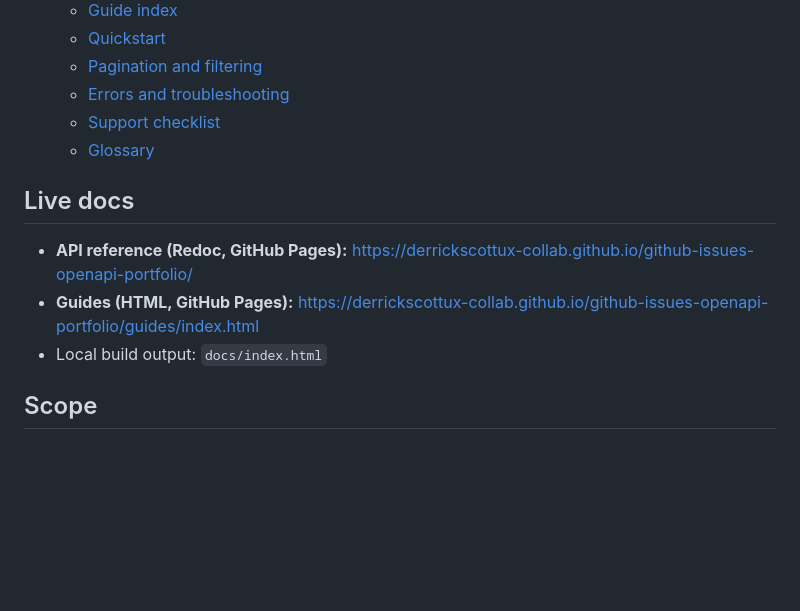
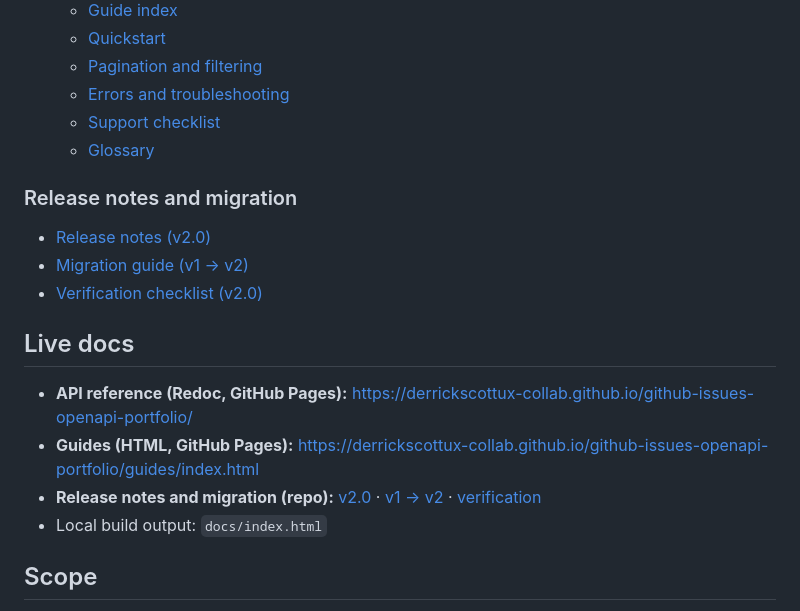
Before and after one commit to derrickscottux-collab/github-issues-openapi-portfolio, a Markdown page: README.md, the part around the change. Drawn GitHub-style; blank space fills up the shorter version.

Commit message:
docs: link release notes and migration in README
Adds lifecycle links so reviewers can find v2 docs quickly.

```diff
--- a/README.md
+++ b/README.md
@@ -22,10 +22,18 @@ Task-based guides that complement the rendered reference docs.
   - [Support checklist](guides/support-checklist.md)
   - [Glossary](guides/glossary.md)
 
+
+### Release notes and migration
+
+- [Release notes (v2.0)](docs/release-notes/v2.0.md)
+- [Migration guide (v1 → v2)](docs/migration/v1-to-v2.md)
+- [Verification checklist (v2.0)](docs/verification/v2.0-verification.md)
+
 ## Live docs
 
 - **API reference (Redoc, GitHub Pages):** https://derrickscottux-collab.github.io/github-issues-openapi-portfolio/
 - **Guides (HTML, GitHub Pages):** https://derrickscottux-collab.github.io/github-issues-openapi-portfolio/guides/index.html
+- **Release notes and migration (repo):** [v2.0](docs/release-notes/v2.0.md) · [v1 → v2](docs/migration/v1-to-v2.md) · [verification](docs/verification/v2.0-verification.md)
 - Local build output: `docs/index.html`
 
 ## Scope
```
